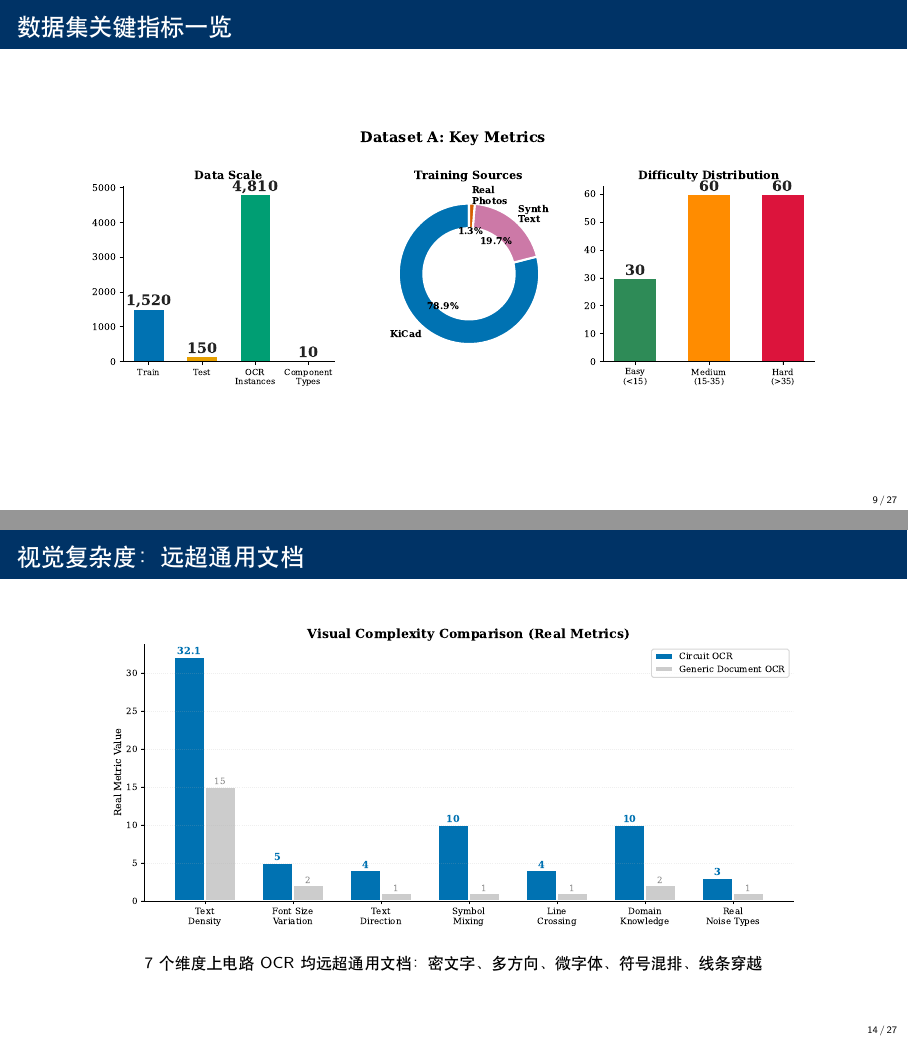
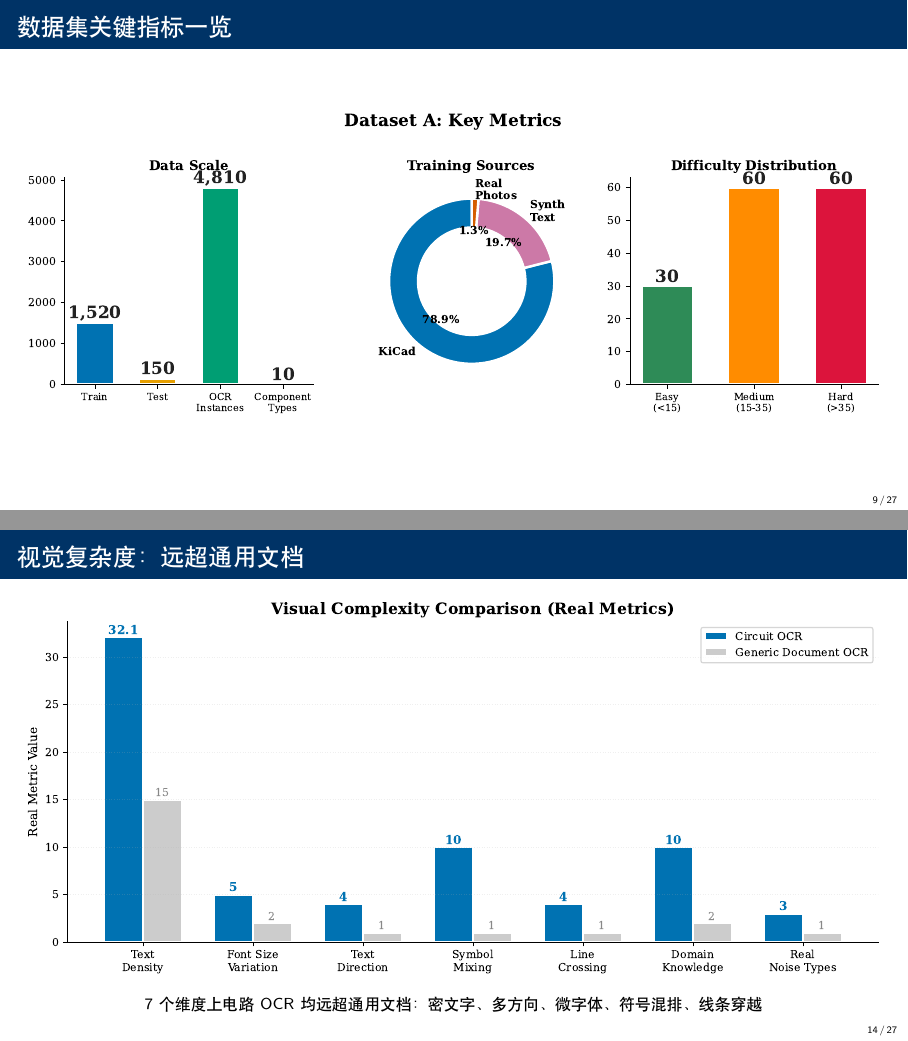
Before and after one commit to ZhangJ83/circuit-ocr-paddle, LaTeX slides (slides/beamer_slides.tex): pages 9 and 14 of 27, joined at a grey line. Compiled offline with XeLaTeX.

Commit message:
Fix chart sizes: use full textwidth for all single-image slides

```diff
--- a/slides/beamer_slides.tex
+++ b/slides/beamer_slides.tex
@@ -194,7 +194,7 @@
 
 \begin{frame}{数据集关键指标一览}
   \begin{center}
-    \includegraphics[width=0.85\textwidth]{../slides_figures/dataset_metrics_infographic.pdf}
+    \includegraphics[width=\textwidth]{../slides_figures/dataset_metrics_infographic.pdf}
   \end{center}
 \end{frame}
 
@@ -283,7 +283,7 @@
 
 \begin{frame}{视觉复杂度：远超通用文档}
   \begin{center}
-    \includegraphics[width=0.8\textwidth]{../slides_figures/visual_complexity_real.pdf}
+    \includegraphics[width=\textwidth]{../slides_figures/visual_complexity_real.pdf}
   \end{center}
   \begin{center}
     \footnotesize 7 个维度上电路 OCR 均远超通用文档：密文字、多方向、微字体、符号混排、线条穿越
```
Also changed, not shown: slides/beamer_slides.pdf, slides/beamer_slides.tex (4 more changed lines).
